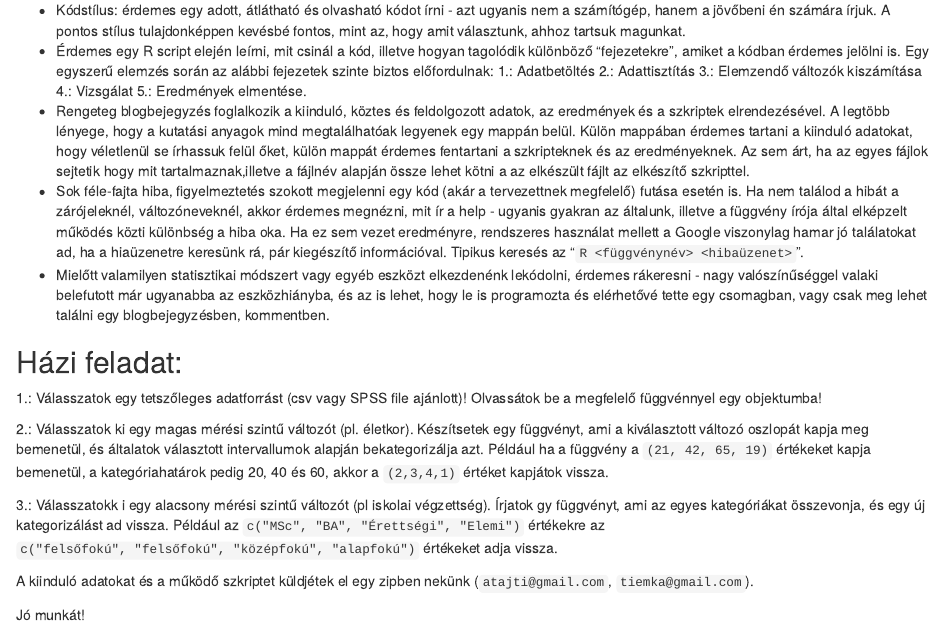
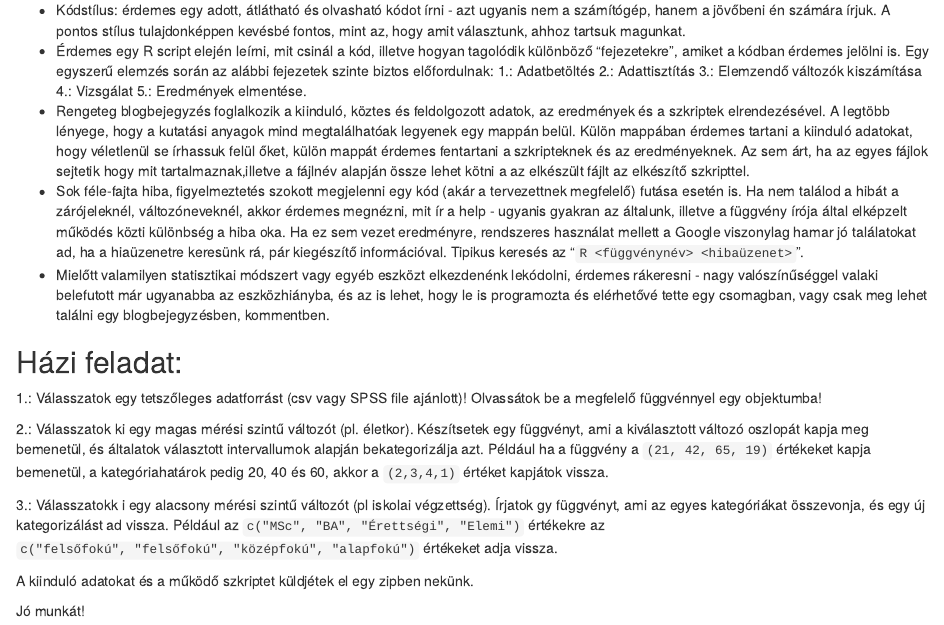
Before and after one commit to SZISZR/1-intro, an R Markdown document (1_alapok.Rmd): the page in a window 1100 px wide, from 12580 px down. Rendered offline with R 4.5, knitr and Pandoc, with nearby package versions; code that draws random numbers runs with fixed seeds of ours; some code elsewhere in the file could not run offline.

Commit message:
friss html

```diff
--- a/1_alapok.Rmd
+++ b/1_alapok.Rmd
@@ -292,6 +292,6 @@ library(tidyverse)
 
 3.: Válasszatokk i egy alacsony mérési szintű változót (pl iskolai végzettség). Írjatok gy függvényt, ami az egyes kategóriákat összevonja, és egy új kategorizálást ad vissza. Például az `c("MSc", "BA", "Érettségi", "Elemi")` értékekre az `c("felsőfokú", "felsőfokú", "középfokú", "alapfokú")` értékeket adja vissza.
 
-A kiinduló adatokat és a működő szkriptet küldjétek el egy zipben nekünk (`atajti@gmail.com`, `tiemka@gmail.com`).
+A kiinduló adatokat és a működő szkriptet küldjétek el egy zipben nekünk.
 
 Jó munkát!
```
Also changed, not shown: 1_alapok.html.
